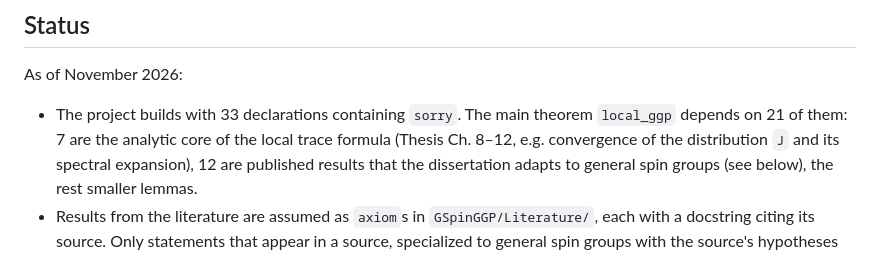
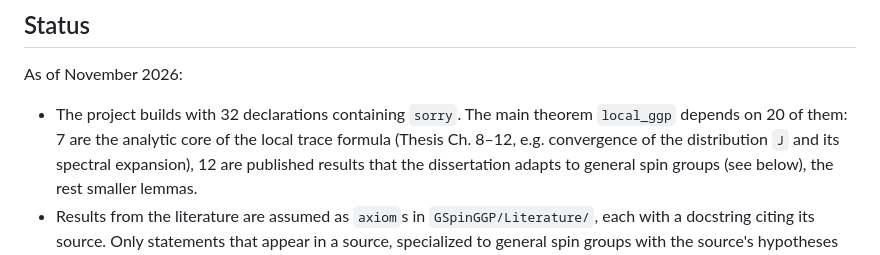
Before and after one commit to SamPease/GSpinGGP, a Markdown page: README.md, the part around the change. GitHub-like rendering.

Commit message:
README: 32 sorries, 20 on the main path

```diff
--- a/README.md
+++ b/README.md
@@ -41,8 +41,8 @@ satisfying the stability, transfer and genericity hypotheses, which is all the p
 
 As of November 2026:
 
-- The project builds with 33 declarations containing `sorry`. The main theorem `local_ggp`
-  depends on 21 of them: 7 are the analytic core of the local trace formula (Thesis Ch. 8–12,
+- The project builds with 32 declarations containing `sorry`. The main theorem `local_ggp`
+  depends on 20 of them: 7 are the analytic core of the local trace formula (Thesis Ch. 8–12,
   e.g. convergence of the distribution `J` and its spectral expansion), 12 are published results
   that the dissertation adapts to general spin groups (see below), the rest smaller lemmas.
 - Results from the literature are assumed as `axiom`s in `GSpinGGP/Literature/`, each with a
```
